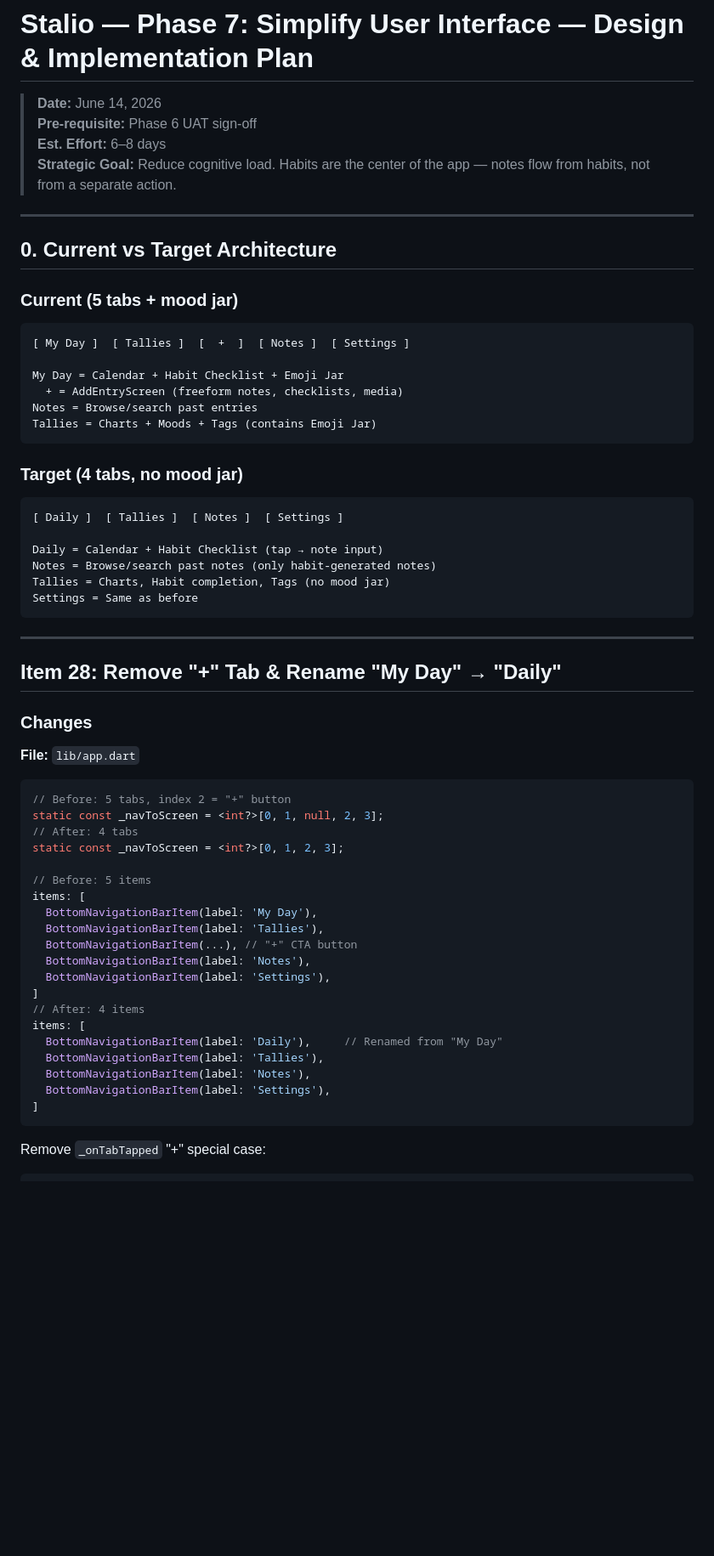
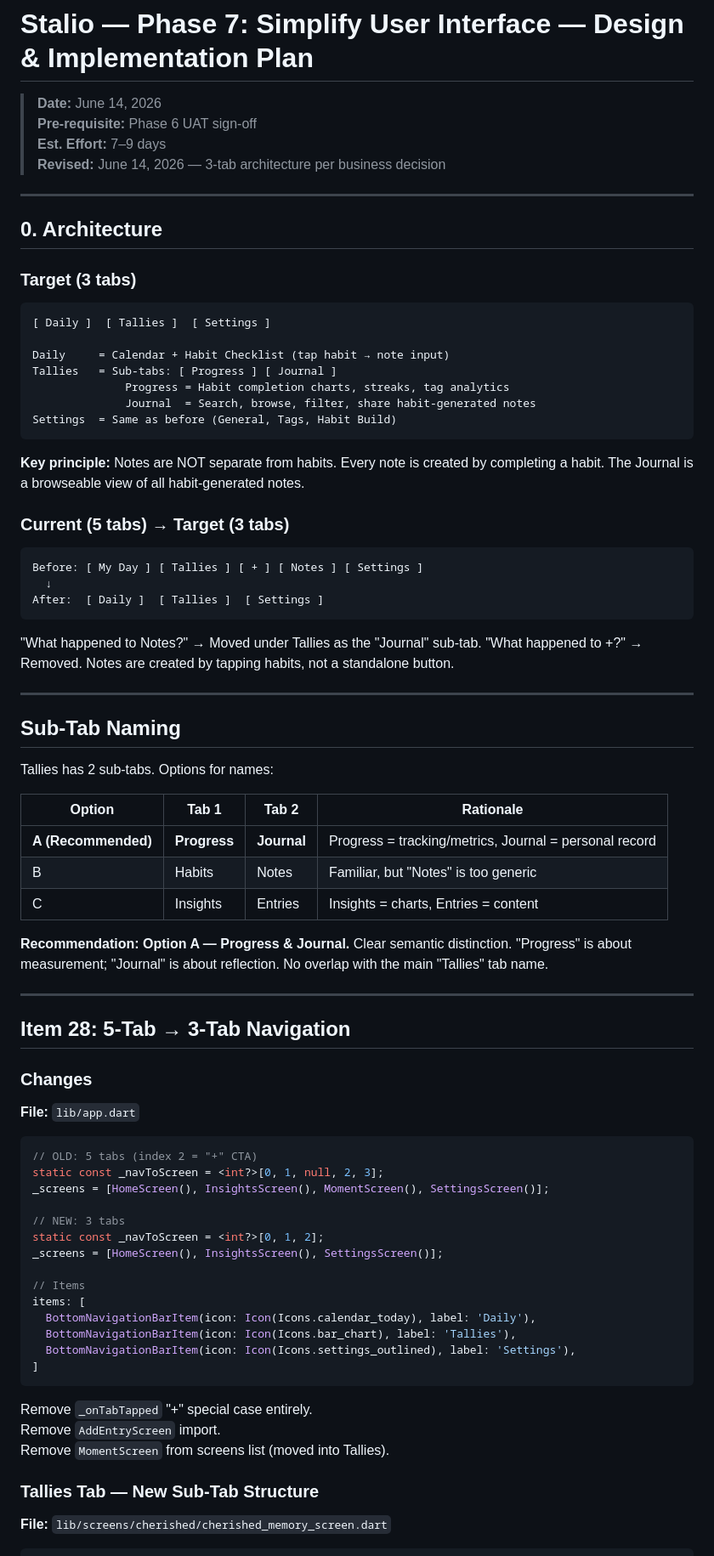
Before and after one commit to justinzero888/stalio, a Markdown page: docs/PHASE7_PLAN.md, the part around one of its changes. Shown at 85% size. Rendered like a GitHub page; blank space fills up the shorter version.

````diff
--- a/docs/PHASE7_PLAN.md
+++ b/docs/PHASE7_PLAN.md
@@ -2,65 +2,83 @@
 
 > **Date:** June 14, 2026
 > **Pre-requisite:** Phase 6 UAT sign-off
-> **Est. Effort:** 6–8 days
-> **Strategic Goal:** Reduce cognitive load. Habits are the center of the app — notes flow from habits, not from a separate action.
+> **Est. Effort:** 7–9 days
+> **Revised:** June 14, 2026 — 3-tab architecture per business decision
 
 ---
 
-## 0. Current vs Target Architecture
+## 0. Architecture
 
-### Current (5 tabs + mood jar)
+### Target (3 tabs)
 
 ```
-[ My Day ]  [ Tallies ]  [  +  ]  [ Notes ]  [ Settings ]
+[ Daily ]  [ Tallies ]  [ Settings ]
 
-My Day = Calendar + Habit Checklist + Emoji Jar
-  + = AddEntryScreen (freeform notes, checklists, media)
-Notes = Browse/search past entries
-Tallies = Charts + Moods + Tags (contains Emoji Jar)
+Daily     = Calendar + Habit Checklist (tap habit → note input)
+Tallies   = Sub-tabs: [ Progress ] [ Journal ]
+              Progress = Habit completion charts, streaks, tag analytics
+              Journal  = Search, browse, filter, share habit-generated notes
+Settings  = Same as before (General, Tags, Habit Build)
 ```
 
-### Target (4 tabs, no mood jar)
+**Key principle:** Notes are NOT separate from habits. Every note is created by completing a habit. The Journal is a browseable view of all habit-generated notes.
+
+### Current (5 tabs) → Target (3 tabs)
 
 ```
-[ Daily ]  [ Tallies ]  [ Notes ]  [ Settings ]
+Before: [ My Day ] [ Tallies ] [ + ] [ Notes ] [ Settings ]
+  ↓
+After:  [ Daily ]  [ Tallies ]  [ Settings ]
+```
 
-Daily = Calendar + Habit Checklist (tap → note input)
-Notes = Browse/search past notes (only habit-generated notes)
-Tallies = Charts, Habit completion, Tags (no mood jar)
-Settings = Same as before
-```
+"What happened to Notes?" → Moved under Tallies as the "Journal" sub-tab.
+"What happened to +?" → Removed. Notes are created by tapping habits, not a standalone button.
 
 ---
 
-## Item 28: Remove "+" Tab & Rename "My Day" → "Daily"
+## Sub-Tab Naming
+
+Tallies has 2 sub-tabs. Options for names:
+
+| Option | Tab 1 | Tab 2 | Rationale |
+|--------|-------|-------|-----------|
+| **A (Recommended)** | **Progress** | **Journal** | Progress = tracking/metrics, Journal = personal record |
+| B | Habits | Notes | Familiar, but "Notes" is too generic |
+| C | Insights | Entries | Insights = charts, Entries = content |
+
+**Recommendation: Option A — Progress & Journal.** Clear semantic distinction. "Progress" is about measurement; "Journal" is about reflection. No overlap with the main "Tallies" tab name.
+
+---
+
+## Item 28: 5-Tab → 3-Tab Navigation
 
 ### Changes
 
 **File:** `lib/app.dart`
 
 ```dart
-// Before: 5 tabs, index 2 = "+" button
+// OLD: 5 tabs (index 2 = "+" CTA)
 static const _navToScreen = <int?>[0, 1, null, 2, 3];
-// After: 4 tabs
-static const _navToScreen = <int?>[0, 1, 2, 3];
+_screens = [HomeScreen(), InsightsScreen(), MomentScreen(), SettingsScreen()];
 
-// Before: 5 items
+// NEW: 3 tabs
+static const _navToScreen = <int?>[0, 1, 2];
+_screens = [HomeScreen(), InsightsScreen(), SettingsScreen()];
+
+// Items
 items: [
-  BottomNavigationBarItem(label: 'My Day'),
-  BottomNavigationBarItem(label: 'Tallies'),
-  BottomNavigationBarItem(...), // "+" CTA button
-  BottomNavigationBarItem(label: 'Notes'),
-  BottomNavigationBarItem(label: 'Settings'),
-]
-// After: 4 items
-items: [
-  BottomNavigationBarItem(label: 'Daily'),     // Renamed from "My Day"
-  BottomNavigationBarItem(label: 'Tallies'),
-  BottomNavigationBarItem(label: 'Notes'),
-  BottomNavigationBarItem(label: 'Settings'),
+  BottomNavigationBarItem(icon: Icon(Icons.calendar_today), label: 'Daily'),
+  BottomNavigationBarItem(icon: Icon(Icons.bar_chart), label: 'Tallies'),
+  BottomNavigationBarItem(icon: Icon(Icons.settings_outlined), label: 'Settings'),
 ]
 ```
 
-Remove `_onTabTapped` "+" special case:
+Remove `_onTabTapped` "+" special case entirely.
+Remove `AddEntryScreen` import.
+Remove `MomentScreen` from screens list (moved into Tallies).
+
+### Tallies Tab — New Sub-Tab Structure
+
+**File:** `lib/screens/cherished/cherished_memory_screen.dart`
+
 ```dart
````
Also changed, not shown: other parts of docs/PHASE7_PLAN.md (+165 -157 lines).
